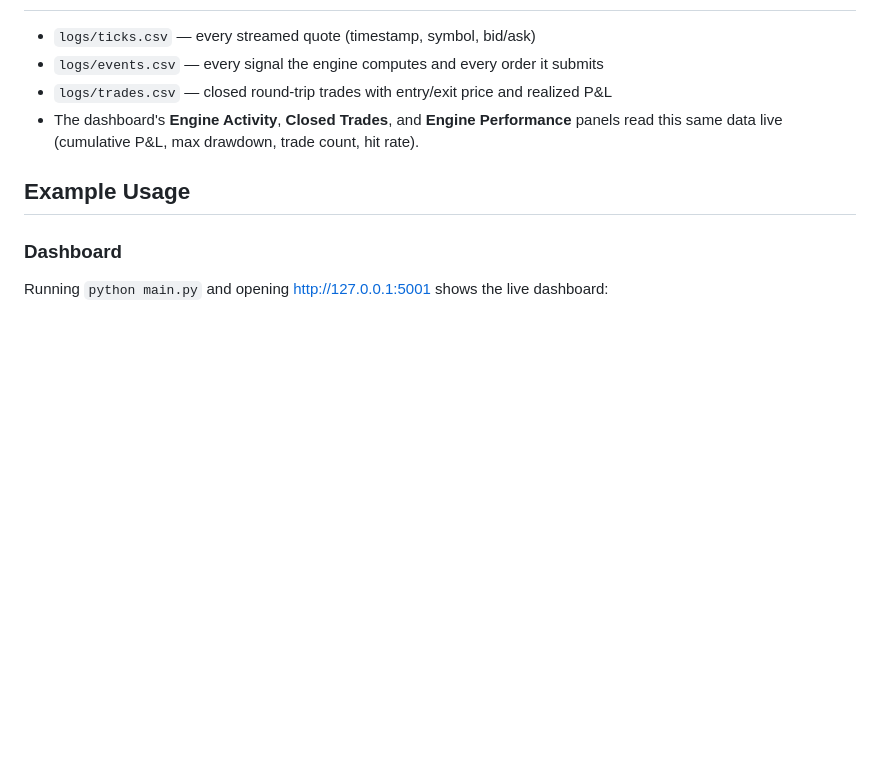
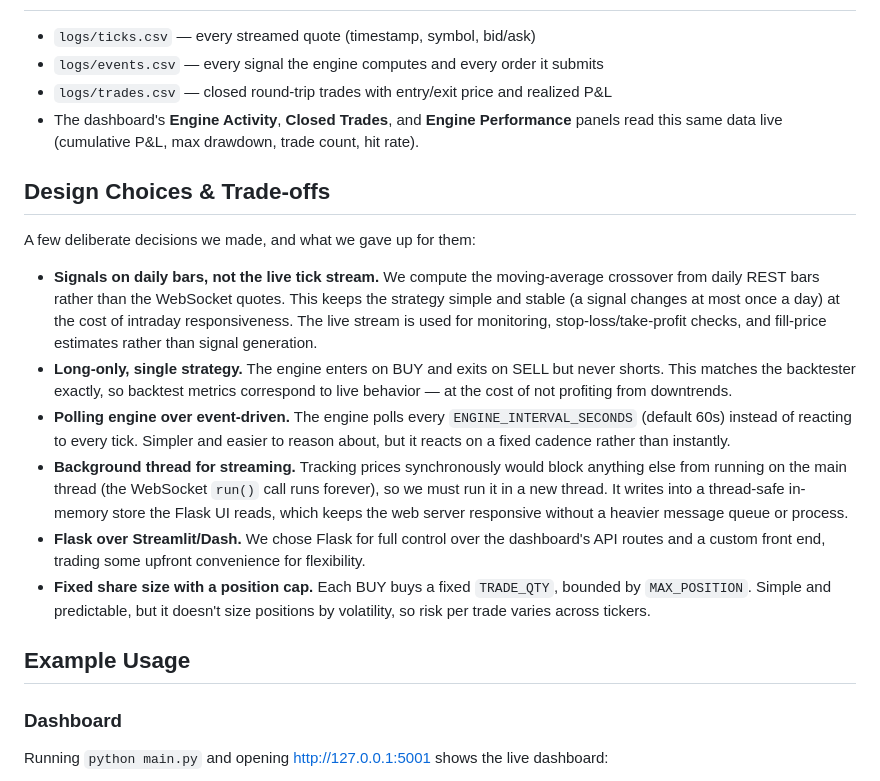
Before and after one commit to xiy090-lab/Project-Alpaca, a Markdown page: README.md, the part around the change. GitHub-like rendering; blank space fills up the shorter version.

Commit message:
Add Design Choices & Trade-offs section to README
Co-Authored-By: Claude Opus 4.8 <noreply@anthropic.com>

```diff
--- a/README.md
+++ b/README.md
@@ -163,6 +163,31 @@ All trading runs in Alpaca **paper mode** only.
   panels read this same data live (cumulative P&L, max drawdown, trade count, hit
   rate).
 
+## Design Choices & Trade-offs
+
+A few deliberate decisions we made, and what we gave up for them:
+
+- **Signals on daily bars, not the live tick stream.** We compute the moving-average
+  crossover from daily REST bars rather than the WebSocket quotes. This keeps the
+  strategy simple and stable (a signal changes at most once a day) at the cost of
+  intraday responsiveness. The live stream is used for monitoring, stop-loss/take-profit
+  checks, and fill-price estimates rather than signal generation.
+- **Long-only, single strategy.** The engine enters on BUY and exits on SELL but never
+  shorts. This matches the backtester exactly, so backtest metrics correspond to live
+  behavior — at the cost of not profiting from downtrends.
+- **Polling engine over event-driven.** The engine polls every `ENGINE_INTERVAL_SECONDS`
+  (default 60s) instead of reacting to every tick. Simpler and easier to reason about,
+  but it reacts on a fixed cadence rather than instantly.
+- **Background thread for streaming.** Tracking prices synchronously would block anything
+  else from running on the main thread (the WebSocket `run()` call runs forever), so we
+  must run it in a new thread. It writes into a thread-safe in-memory store the Flask UI
+  reads, which keeps the web server responsive without a heavier message queue or process.
+- **Flask over Streamlit/Dash.** We chose Flask for full control over the dashboard's API
+  routes and a custom front end, trading some upfront convenience for flexibility.
+- **Fixed share size with a position cap.** Each BUY buys a fixed `TRADE_QTY`, bounded by
+  `MAX_POSITION`. Simple and predictable, but it doesn't size positions by volatility, so
+  risk per trade varies across tickers.
+
 ## Example Usage
 
 ### Dashboard
```
